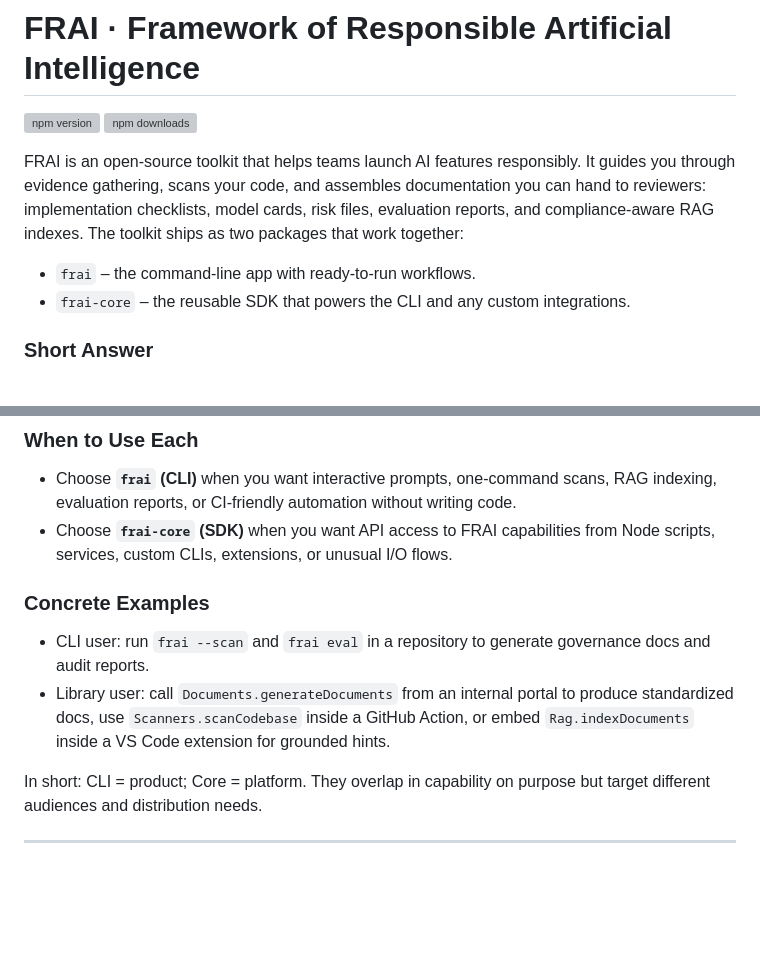
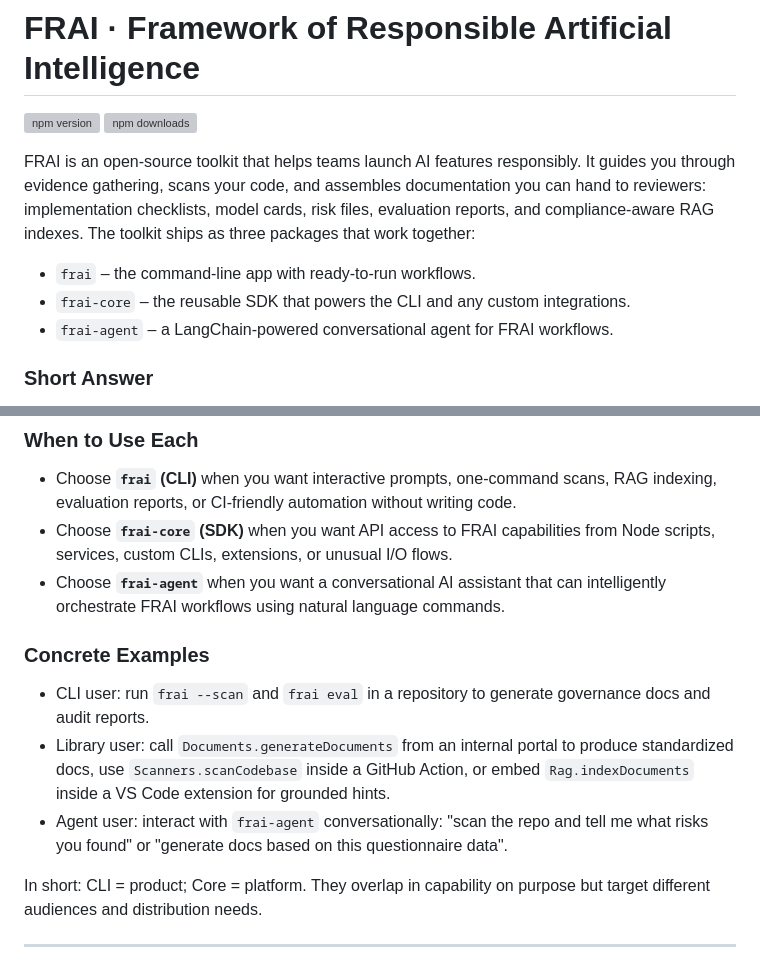
Before and after one commit to sebuzdugan/frai, a Markdown page: README.md, 2 parts joined by grey strips. Rendered like a GitHub page; blank space fills up the shorter version; grey boxes are pictures that could not be loaded.

```diff
--- a/README.md
+++ b/README.md
@@ -21,10 +21,11 @@
 ![npm downloads](https://img.shields.io/npm/dt/frai)
 
 
-FRAI is an open-source toolkit that helps teams launch AI features responsibly. It guides you through evidence gathering, scans your code, and assembles documentation you can hand to reviewers: implementation checklists, model cards, risk files, evaluation reports, and compliance-aware RAG indexes. The toolkit ships as two packages that work together:
+FRAI is an open-source toolkit that helps teams launch AI features responsibly. It guides you through evidence gathering, scans your code, and assembles documentation you can hand to reviewers: implementation checklists, model cards, risk files, evaluation reports, and compliance-aware RAG indexes. The toolkit ships as three packages that work together:
 
 - `frai` – the command-line app with ready-to-run workflows.
 - `frai-core` – the reusable SDK that powers the CLI and any custom integrations.
+- `frai-agent` – a LangChain-powered conversational agent for FRAI workflows.
 
 ### Short Answer
 - `frai-core` is the library/SDK. Use it when you are embedding FRAI capabilities into your own tools, servers, automations, or extensions.
@@ -43,10 +44,12 @@ FRAI is an open-source toolkit that helps teams launch AI features responsibly.
 ### When to Use Each
 - Choose **`frai` (CLI)** when you want interactive prompts, one-command scans, RAG indexing, evaluation reports, or CI-friendly automation without writing code.
 - Choose **`frai-core` (SDK)** when you want API access to FRAI capabilities from Node scripts, services, custom CLIs, extensions, or unusual I/O flows.
+- Choose **`frai-agent`** when you want a conversational AI assistant that can intelligently orchestrate FRAI workflows using natural language commands.
 
 ### Concrete Examples
 - CLI user: run `frai --scan` and `frai eval` in a repository to generate governance docs and audit reports.
 - Library user: call `Documents.generateDocuments` from an internal portal to produce standardized docs, use `Scanners.scanCodebase` inside a GitHub Action, or embed `Rag.indexDocuments` inside a VS Code extension for grounded hints.
+- Agent user: interact with `frai-agent` conversationally: "scan the repo and tell me what risks you found" or "generate docs based on this questionnaire data".
 
 In short: CLI = product; Core = platform. They overlap in capability on purpose but target different audiences and distribution needs.
 
```
Also changed, not shown: other parts of README.md (+63 -0 lines).
